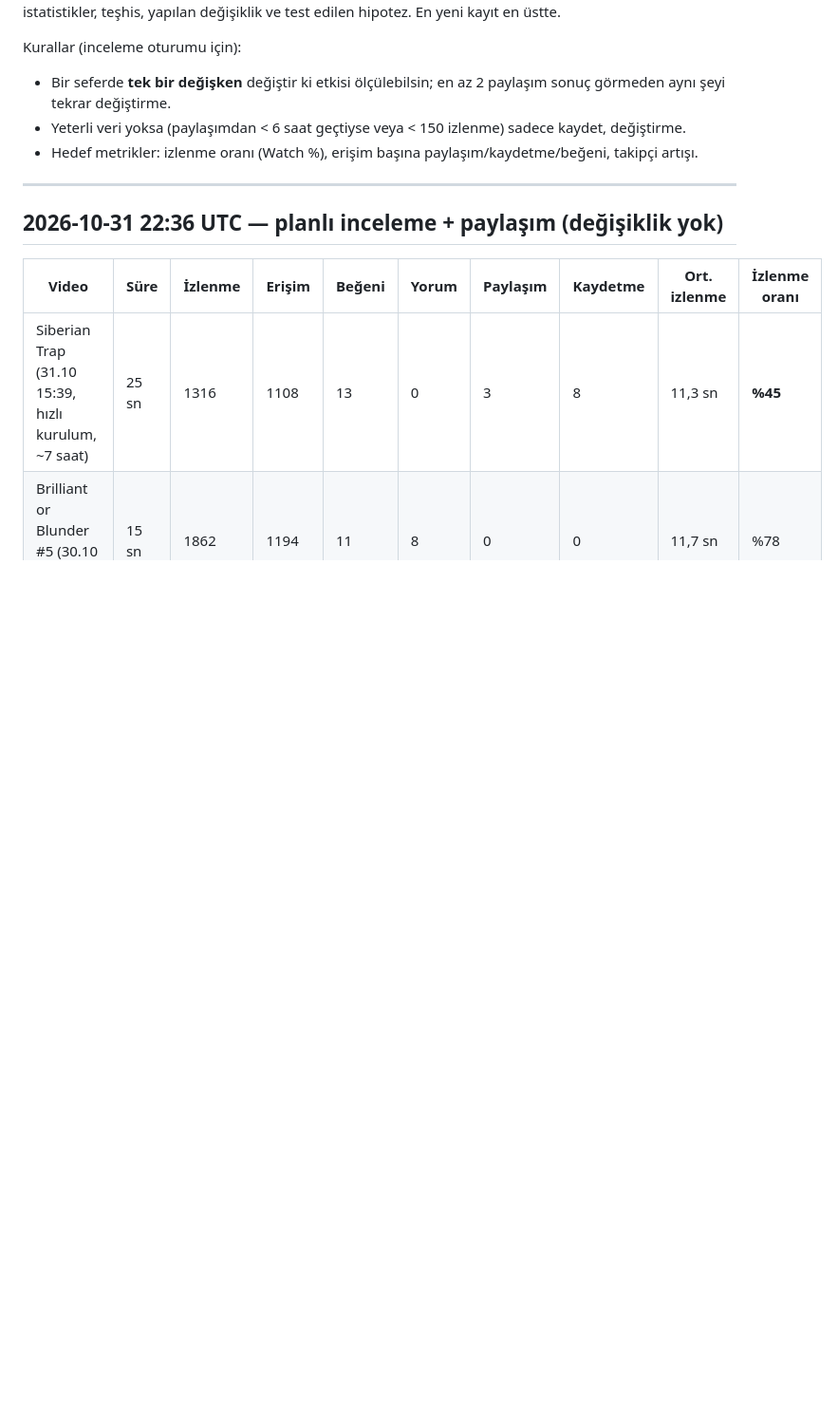
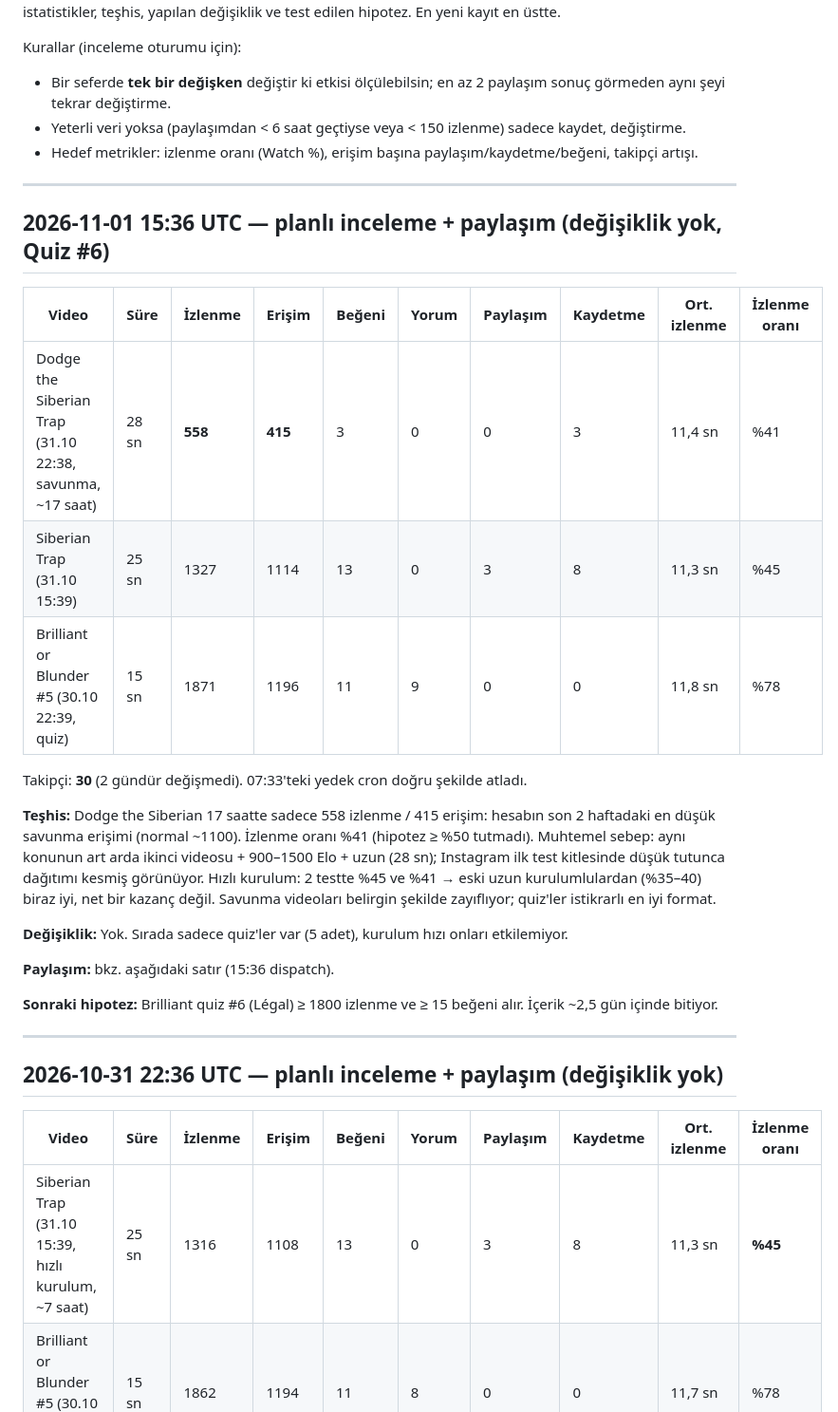
Before and after one commit to talhahasim/chessguru, a Markdown page: docs/growth-log.md, the part around the change. Shown at 95% size. GitHub-like rendering; blank space fills up the shorter version.

Commit message:
Growth log: 2026-11-01 15:36 UTC review (no change)
Co-Authored-By: Claude Opus 5.5 <noreply@anthropic.com>
Claude-Session: https://claude.ai/code/session_011jL4nvVZWPiUMhyDR5fZ3V

```diff
--- a/docs/growth-log.md
+++ b/docs/growth-log.md
@@ -7,6 +7,30 @@ Kurallar (inceleme oturumu için):
 - Bir seferde **tek bir değişken** değiştir ki etkisi ölçülebilsin; en az 2 paylaşım sonuç görmeden aynı şeyi tekrar değiştirme.
 - Yeterli veri yoksa (paylaşımdan < 6 saat geçtiyse veya < 150 izlenme) sadece kaydet, değiştirme.
 - Hedef metrikler: izlenme oranı (Watch %), erişim başına paylaşım/kaydetme/beğeni, takipçi artışı.
+
+---
+
+## 2026-11-01 15:36 UTC — planlı inceleme + paylaşım (değişiklik yok, Quiz #6)
+
+| Video | Süre | İzlenme | Erişim | Beğeni | Yorum | Paylaşım | Kaydetme | Ort. izlenme | İzlenme oranı |
+| --- | --- | --- | --- | --- | --- | --- | --- | --- | --- |
+| Dodge the Siberian Trap (31.10 22:38, savunma, ~17 saat) | 28 sn | **558** | **415** | 3 | 0 | 0 | 3 | 11,4 sn | %41 |
+| Siberian Trap (31.10 15:39) | 25 sn | 1327 | 1114 | 13 | 0 | 3 | 8 | 11,3 sn | %45 |
+| Brilliant or Blunder #5 (30.10 22:39, quiz) | 15 sn | 1871 | 1196 | 11 | 9 | 0 | 0 | 11,8 sn | %78 |
+
+Takipçi: **30** (2 gündür değişmedi). 07:33'teki yedek cron doğru şekilde atladı.
+
+**Teşhis:** Dodge the Siberian 17 saatte sadece 558 izlenme / 415 erişim: hesabın son 2 haftadaki en düşük savunma
+erişimi (normal ~1100). İzlenme oranı %41 (hipotez ≥ %50 tutmadı). Muhtemel sebep: aynı konunun art arda ikinci
+videosu + 900–1500 Elo + uzun (28 sn); Instagram ilk test kitlesinde düşük tutunca dağıtımı kesmiş görünüyor.
+Hızlı kurulum: 2 testte %45 ve %41 → eski uzun kurulumlulardan (%35–40) biraz iyi, net bir kazanç değil.
+Savunma videoları belirgin şekilde zayıflıyor; quiz'ler istikrarlı en iyi format.
+
+**Değişiklik:** Yok. Sırada sadece quiz'ler var (5 adet), kurulum hızı onları etkilemiyor.
+
+**Paylaşım:** bkz. aşağıdaki satır (15:36 dispatch).
+
+**Sonraki hipotez:** Brilliant quiz #6 (Légal) ≥ 1800 izlenme ve ≥ 15 beğeni alır. İçerik ~2,5 gün içinde bitiyor.
 
 ---
 
```
